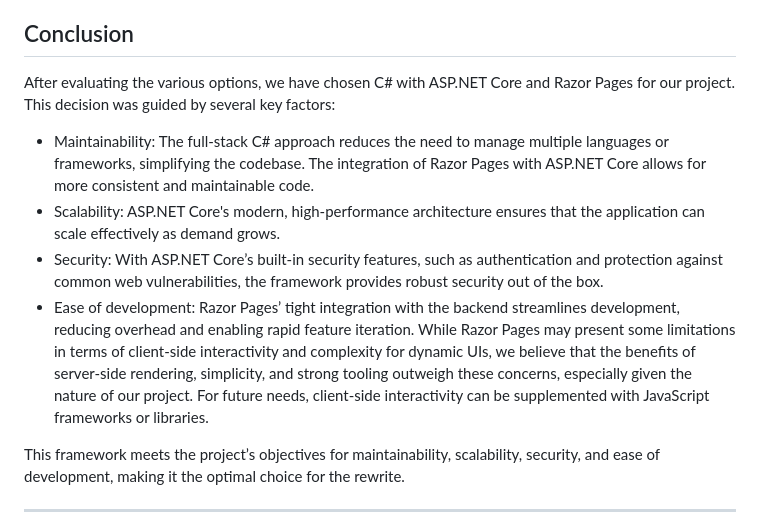
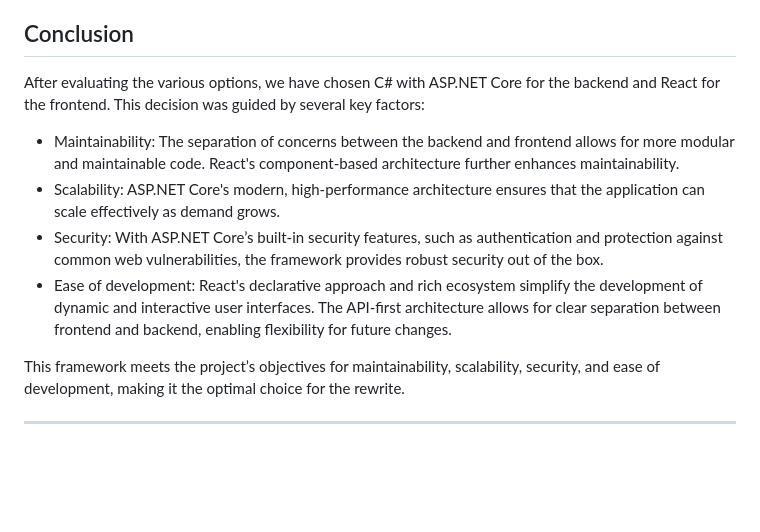
Before and after one commit to OBS-DevOps24/whoknows-legacy, a Markdown page: docs/framework-choice.md, the part around the change. Rendered like a GitHub page; blank space fills up the shorter version.

Commit message:
updated framework choice to option 2

```diff
--- a/docs/framework-choice.md
+++ b/docs/framework-choice.md
@@ -6,13 +6,12 @@ This document summarizes the considerations from our discussions on selecting a
 
 ## Conclusion
 
-After evaluating the various options, we have chosen C# with ASP.NET Core and Razor Pages for our project. This decision was guided by several key factors:
+After evaluating the various options, we have chosen C# with ASP.NET Core for the backend and React for the frontend. This decision was guided by several key factors:
 
-- Maintainability: The full-stack C# approach reduces the need to manage multiple languages or frameworks, simplifying the codebase. The integration of Razor Pages with ASP.NET Core allows for more consistent and maintainable code.
+- Maintainability: The separation of concerns between the backend and frontend allows for more modular and maintainable code. React's component-based architecture further enhances maintainability.
 - Scalability: ASP.NET Core's modern, high-performance architecture ensures that the application can scale effectively as demand grows.
 - Security: With ASP.NET Core’s built-in security features, such as authentication and protection against common web vulnerabilities, the framework provides robust security out of the box.
-- Ease of development: Razor Pages’ tight integration with the backend streamlines development, reducing overhead and enabling rapid feature iteration.
-While Razor Pages may present some limitations in terms of client-side interactivity and complexity for dynamic UIs, we believe that the benefits of server-side rendering, simplicity, and strong tooling outweigh these concerns, especially given the nature of our project. For future needs, client-side interactivity can be supplemented with JavaScript frameworks or libraries.
+- Ease of development: React's declarative approach and rich ecosystem simplify the development of dynamic and interactive user interfaces. The API-first architecture allows for clear separation between frontend and backend, enabling flexibility for future changes.
 
 This framework meets the project’s objectives for maintainability, scalability, security, and ease of development, making it the optimal choice for the rewrite.
 
```
